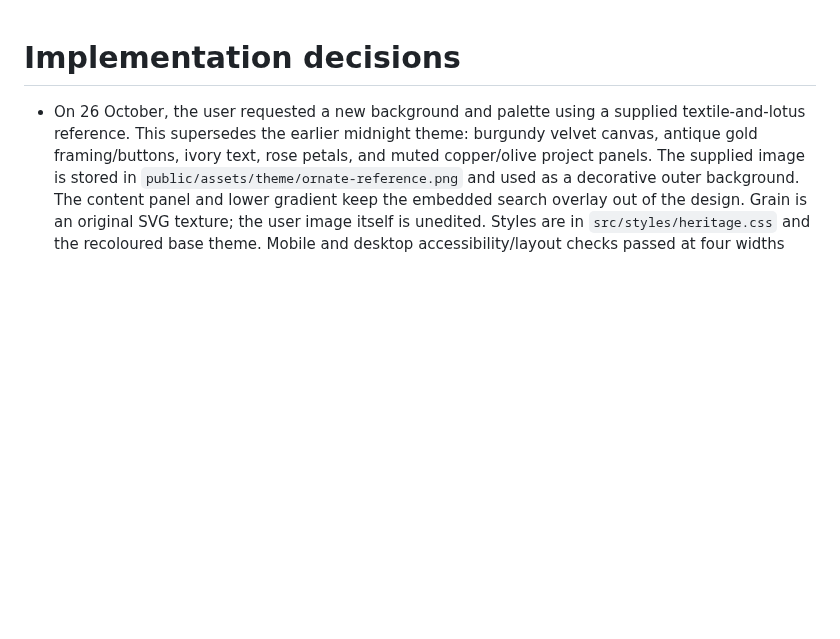
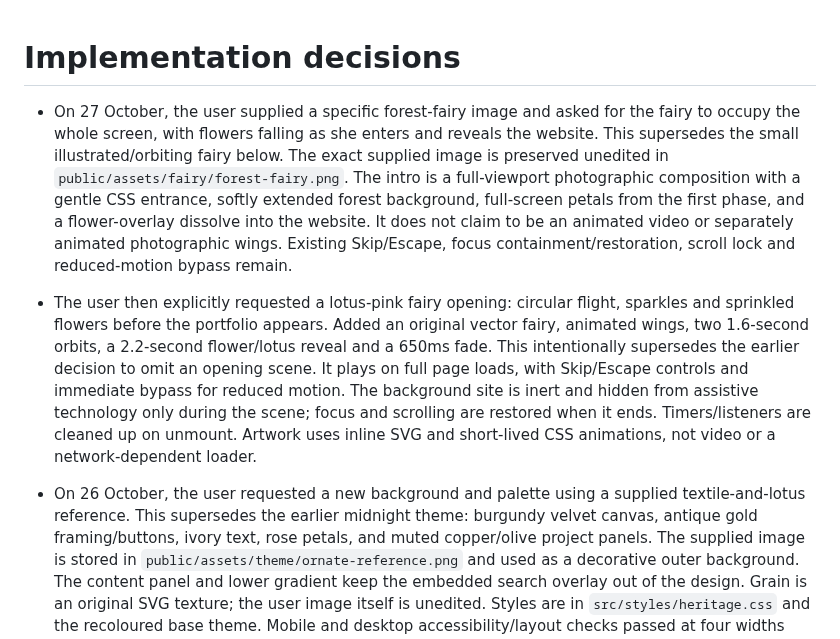
Before and after one commit to shriyashi2007-lang/shriyashiPORTFOLIO, a Markdown page: DECISIONS.md, the part around the change. Rendered like a GitHub page; blank space fills up the shorter version.

```diff
--- a/DECISIONS.md
+++ b/DECISIONS.md
@@ -1,4 +1,8 @@
 # Implementation decisions
+
+- On 27 October, the user supplied a specific forest-fairy image and asked for the fairy to occupy the whole screen, with flowers falling as she enters and reveals the website. This supersedes the small illustrated/orbiting fairy below. The exact supplied image is preserved unedited in `public/assets/fairy/forest-fairy.png`. The intro is a full-viewport photographic composition with a gentle CSS entrance, softly extended forest background, full-screen petals from the first phase, and a flower-overlay dissolve into the website. It does not claim to be an animated video or separately animated photographic wings. Existing Skip/Escape, focus containment/restoration, scroll lock and reduced-motion bypass remain.
+
+- The user then explicitly requested a lotus-pink fairy opening: circular flight, sparkles and sprinkled flowers before the portfolio appears. Added an original vector fairy, animated wings, two 1.6-second orbits, a 2.2-second flower/lotus reveal and a 650ms fade. This intentionally supersedes the earlier decision to omit an opening scene. It plays on full page loads, with Skip/Escape controls and immediate bypass for reduced motion. The background site is inert and hidden from assistive technology only during the scene; focus and scrolling are restored when it ends. Timers/listeners are cleaned up on unmount. Artwork uses inline SVG and short-lived CSS animations, not video or a network-dependent loader.
 
 - On 26 October, the user requested a new background and palette using a supplied textile-and-lotus reference. This supersedes the earlier midnight theme: burgundy velvet canvas, antique gold framing/buttons, ivory text, rose petals, and muted copper/olive project panels. The supplied image is stored in `public/assets/theme/ornate-reference.png` and used as a decorative outer background. The content panel and lower gradient keep the embedded search overlay out of the design. Grain is an original SVG texture; the user image itself is unedited. Styles are in `src/styles/heritage.css` and the recoloured base theme. Mobile and desktop accessibility/layout checks passed at four widths after this change.
 
```
Also changed, not shown: README.md (+10 -0 lines), artifacts/verification.md (+4 -0 lines), public/assets/fairy/forest-fairy.png (added), 7 other files.
